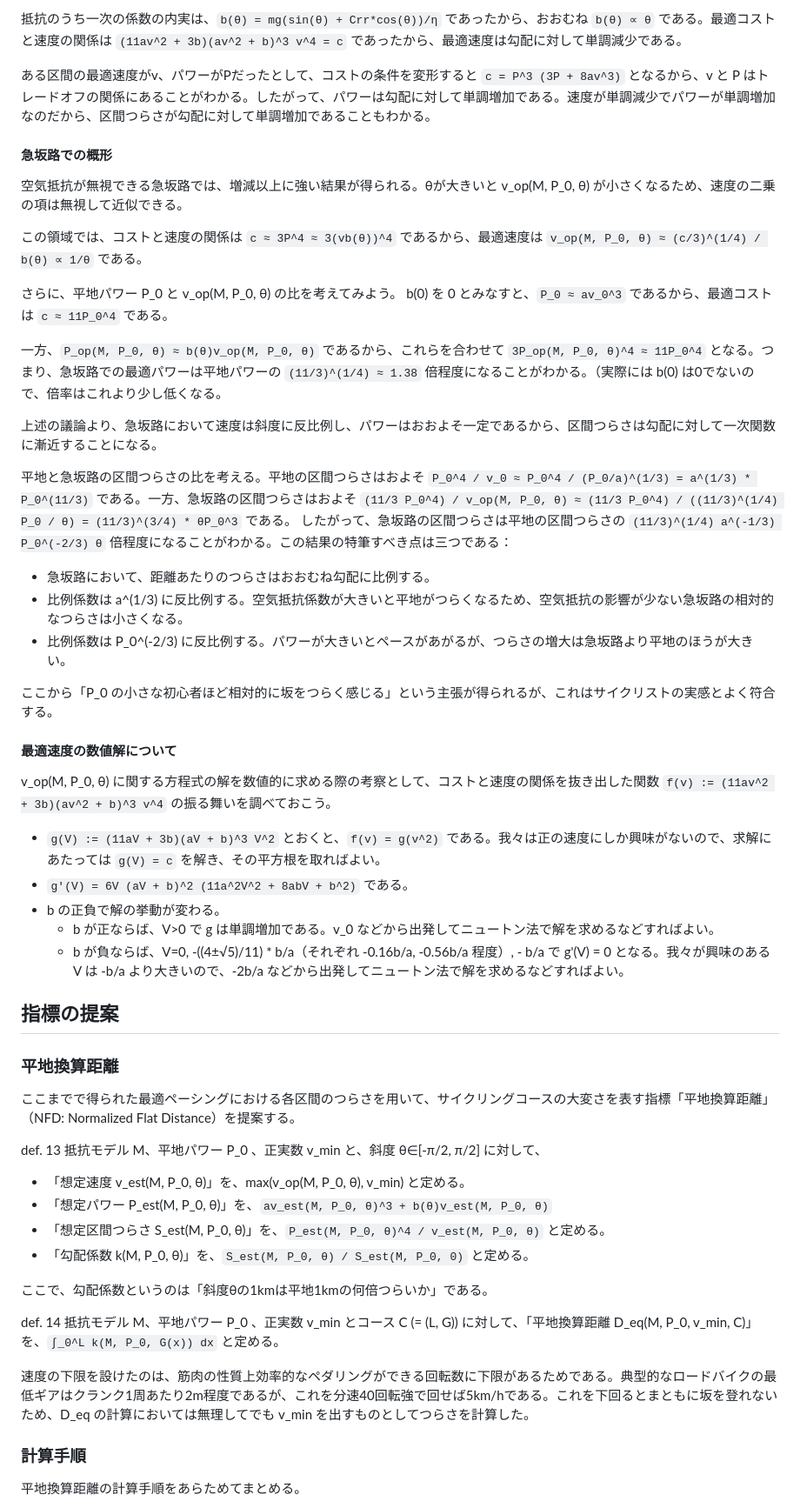
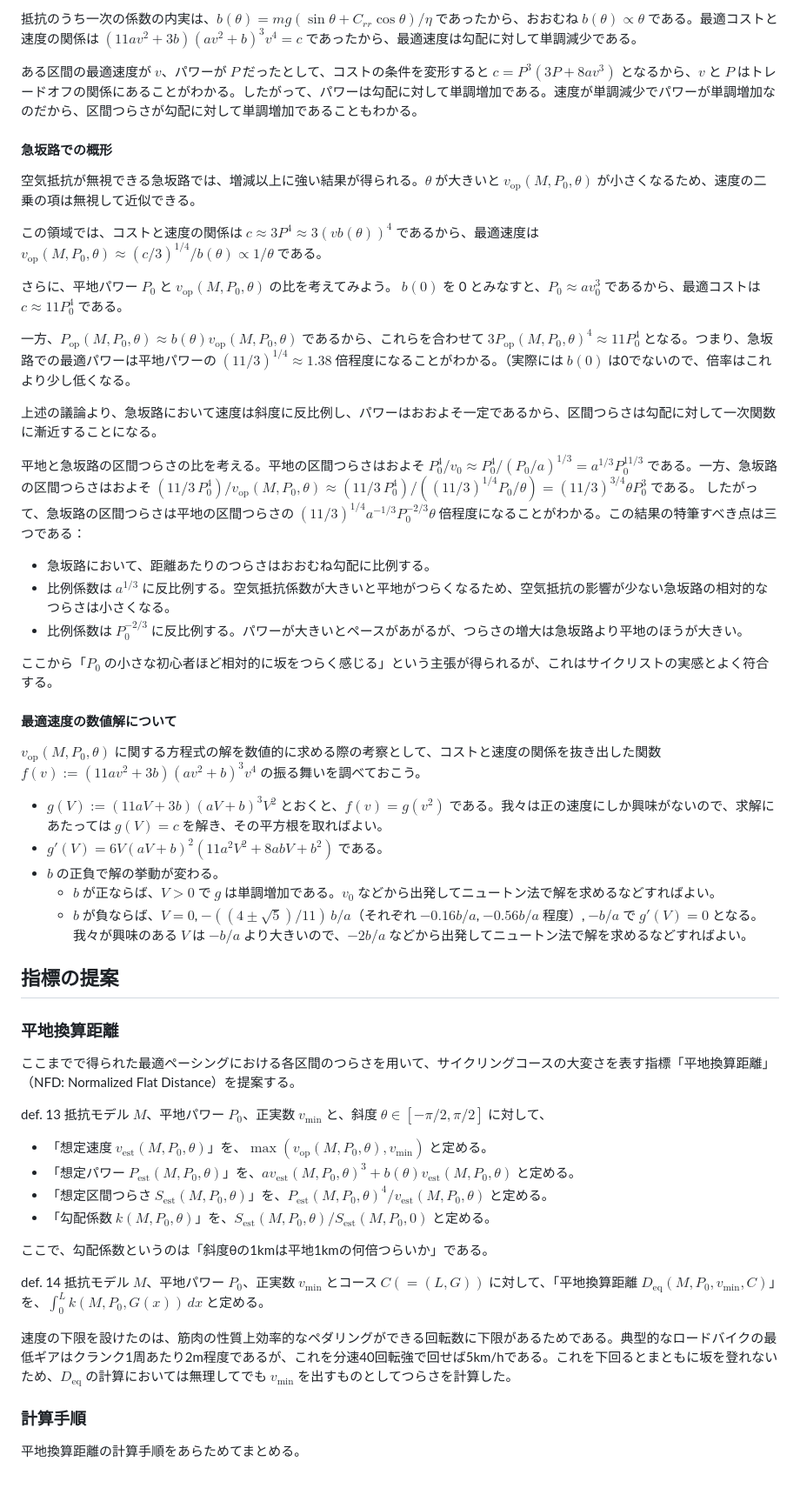
Before and after one commit to boletales/normalized-flat-distance, a Markdown page: docs/NFD.md, the part around one of its changes. Shown at 87% size. Drawn GitHub-style; blank space fills up the shorter version.

```diff
--- a/docs/NFD.md
+++ b/docs/NFD.md
@@ -140,51 +161,51 @@ def. 12 抵抗モデル M (= (a, b)) 、「平地パワー」正実数 P_0 と
 
-抵抗のうち一次の係数の内実は、`b(θ) = mg(sin(θ) + Crr*cos(θ))/η` であったから、おおむね `b(θ) ∝ θ` である。最適コストと速度の関係は `(11av^2 + 3b)(av^2 + b)^3 v^4 = c` であったから、最適速度は勾配に対して単調減少である。
+抵抗のうち一次の係数の内実は、$b(\theta) = mg(\sin\theta + C_{rr}\cos\theta)/\eta$ であったから、おおむね $b(\theta) \propto \theta$ である。最適コストと速度の関係は $(11av^2 + 3b)(av^2 + b)^3 v^4 = c$ であったから、最適速度は勾配に対して単調減少である。
 
-ある区間の最適速度がv、パワーがPだったとして、コストの条件を変形すると `c = P^3 (3P + 8av^3)` となるから、v と P はトレードオフの関係にあることがわかる。したがって、パワーは勾配に対して単調増加である。速度が単調減少でパワーが単調増加なのだから、区間つらさが勾配に対して単調増加であることもわかる。
+ある区間の最適速度が $v$、パワーが $P$ だったとして、コストの条件を変形すると $c = P^3(3P + 8av^3)$ となるから、$v$ と $P$ はトレードオフの関係にあることがわかる。したがって、パワーは勾配に対して単調増加である。速度が単調減少でパワーが単調増加なのだから、区間つらさが勾配に対して単調増加であることもわかる。
 
 #### 急坂路での概形
-空気抵抗が無視できる急坂路では、増減以上に強い結果が得られる。θが大きいと v_op(M, P_0, θ) が小さくなるため、速度の二乗の項は無視して近似できる。
+空気抵抗が無視できる急坂路では、増減以上に強い結果が得られる。$\theta$ が大きいと $v_{\mathrm{op}}(M, P_0, \theta)$ が小さくなるため、速度の二乗の項は無視して近似できる。
 
-この領域では、コストと速度の関係は `c ≈ 3P^4 ≈ 3(vb(θ))^4` であるから、最適速度は `v_op(M, P_0, θ) ≈ (c/3)^(1/4) / b(θ) ∝ 1/θ` である。
+この領域では、コストと速度の関係は $c \approx 3P^4 \approx 3(vb(\theta))^4$ であるから、最適速度は $v_{\mathrm{op}}(M, P_0, \theta) \approx (c/3)^{1/4} / b(\theta) \propto 1/\theta$ である。
 
-さらに、平地パワー P_0 と v_op(M, P_0, θ) の比を考えてみよう。
-b(0) を 0 とみなすと、`P_0 ≈ av_0^3` であるから、最適コストは `c ≈ 11P_0^4` である。
+さらに、平地パワー $P_0$ と $v_{\mathrm{op}}(M, P_0, \theta)$ の比を考えてみよう。
+$b(0)$ を 0 とみなすと、$P_0 \approx av_0^3$ であるから、最適コストは $c \approx 11P_0^4$ である。
 
-一方、`P_op(M, P_0, θ) ≈ b(θ)v_op(M, P_0, θ)` であるから、これらを合わせて `3P_op(M, P_0, θ)^4 ≈ 11P_0^4` となる。つまり、急坂路での最適パワーは平地パワーの `(11/3)^(1/4) ≈ 1.38` 倍程度になることがわかる。（実際には b(0) は0でないので、倍率はこれより少し低くなる。
+一方、$P_{\mathrm{op}}(M, P_0, \theta) \approx b(\theta)v_{\mathrm{op}}(M, P_0, \theta)$ であるから、これらを合わせて $3P_{\mathrm{op}}(M, P_0, \theta)^4 \approx 11P_0^4$ となる。つまり、急坂路での最適パワーは平地パワーの $(11/3)^{1/4} \approx 1.38$ 倍程度になることがわかる。（実際には $b(0)$ は0でないので、倍率はこれより少し低くなる。
 
 上述の議論より、急坂路において速度は斜度に反比例し、パワーはおおよそ一定であるから、区間つらさは勾配に対して一次関数に漸近することになる。
 
-平地と急坂路の区間つらさの比を考える。平地の区間つらさはおよそ `P_0^4 / v_0 ≈ P_0^4 / (P_0/a)^(1/3) = a^(1/3) * P_0^(11/3)` である。一方、急坂路の区間つらさはおよそ `(11/3 P_0^4) / v_op(M, P_0, θ) ≈ (11/3 P_0^4) / ((11/3)^(1/4) P_0 / θ) = (11/3)^(3/4) * θP_0^3` である。
-したがって、急坂路の区間つらさは平地の区間つらさの `(11/3)^(1/4) a^(-1/3) P_0^(-2/3) θ` 倍程度になることがわかる。この結果の特筆すべき点は三つである：
+平地と急坂路の区間つらさの比を考える。平地の区間つらさはおよそ $P_0^4 / v_0 \approx P_0^4 / (P_0/a)^{1/3} = a^{1/3} P_0^{11/3}$ である。一方、急坂路の区間つらさはおよそ $(11/3\,P_0^4) / v_{\mathrm{op}}(M, P_0, \theta) \approx (11/3\,P_0^4) / ((11/3)^{1/4} P_0 / \theta) = (11/3)^{3/4}\theta P_0^3$ である。
+したがって、急坂路の区間つらさは平地の区間つらさの $(11/3)^{1/4} a^{-1/3} P_0^{-2/3}\theta$ 倍程度になることがわかる。この結果の特筆すべき点は三つである：
 - 急坂路において、距離あたりのつらさはおおむね勾配に比例する。
-- 比例係数は a^(1/3) に反比例する。空気抵抗係数が大きいと平地がつらくなるため、空気抵抗の影響が少ない急坂路の相対的なつらさは小さくなる。
-- 比例係数は P_0^(-2/3) に反比例する。パワーが大きいとペースがあがるが、つらさの増大は急坂路より平地のほうが大きい。
+- 比例係数は $a^{1/3}$ に反比例する。空気抵抗係数が大きいと平地がつらくなるため、空気抵抗の影響が少ない急坂路の相対的なつらさは小さくなる。
+- 比例係数は $P_0^{-2/3}$ に反比例する。パワーが大きいとペースがあがるが、つらさの増大は急坂路より平地のほうが大きい。
 
-ここから「P_0 の小さな初心者ほど相対的に坂をつらく感じる」という主張が得られるが、これはサイクリストの実感とよく符合する。
+ここから「$P_0$ の小さな初心者ほど相対的に坂をつらく感じる」という主張が得られるが、これはサイクリストの実感とよく符合する。
 
 #### 最適速度の数値解について
-v_op(M, P_0, θ) に関する方程式の解を数値的に求める際の考察として、コストと速度の関係を抜き出した関数 `f(v) := (11av^2 + 3b)(av^2 + b)^3 v^4` の振る舞いを調べておこう。
-- `g(V) := (11aV + 3b)(aV + b)^3 V^2` とおくと、`f(v) = g(v^2)` である。我々は正の速度にしか興味がないので、求解にあたっては `g(V) = c` を解き、その平方根を取ればよい。
-- `g'(V) = 6V (aV + b)^2 (11a^2V^2 + 8abV + b^2)` である。
-- b の正負で解の挙動が変わる。
-  - b が正ならば、V>0 で g は単調増加である。v_0 などから出発してニュートン法で解を求めるなどすればよい。
-  - b が負ならば、V=0, -((4±√5)/11) * b/a（それぞれ -0.16b/a, -0.56b/a 程度）, - b/a で g'(V) = 0 となる。我々が興味のある V は -b/a より大きいので、-2b/a などから出発してニュートン法で解を求めるなどすればよい。
+$v_{\mathrm{op}}(M, P_0, \theta)$ に関する方程式の解を数値的に求める際の考察として、コストと速度の関係を抜き出した関数 $f(v) := (11av^2 + 3b)(av^2 + b)^3 v^4$ の振る舞いを調べておこう。
+- $g(V) := (11aV + 3b)(aV + b)^3 V^2$ とおくと、$f(v) = g(v^2)$ である。我々は正の速度にしか興味がないので、求解にあたっては $g(V) = c$ を解き、その平方根を取ればよい。
+- $g'(V) = 6V (aV + b)^2 (11a^2V^2 + 8abV + b^2)$ である。
+- $b$ の正負で解の挙動が変わる。
+  - $b$ が正ならば、$V>0$ で $g$ は単調増加である。$v_0$ などから出発してニュートン法で解を求めるなどすればよい。
+  - $b$ が負ならば、$V=0$, $-((4\pm\sqrt{5})/11)\,b/a$（それぞれ $-0.16b/a$, $-0.56b/a$ 程度）, $-b/a$ で $g'(V)=0$ となる。我々が興味のある $V$ は $-b/a$ より大きいので、$-2b/a$ などから出発してニュートン法で解を求めるなどすればよい。
 
 ## 指標の提案
 ### 平地換算距離
 ここまでで得られた最適ペーシングにおける各区間のつらさを用いて、サイクリングコースの大変さを表す指標「平地換算距離」（NFD: Normalized Flat Distance）を提案する。
 
-def. 13 抵抗モデル M、平地パワー P_0 、正実数 v_min と、斜度 θ∈[-π/2, π/2] に対して、
-- 「想定速度 v_est(M, P_0, θ)」を、max(v_op(M, P_0, θ), v_min) と定める。
-- 「想定パワー P_est(M, P_0, θ)」を、`av_est(M, P_0, θ)^3 + b(θ)v_est(M, P_0, θ)`
-- 「想定区間つらさ S_est(M, P_0, θ)」を、`P_est(M, P_0, θ)^4 / v_est(M, P_0, θ)` と定める。
-- 「勾配係数 k(M, P_0, θ)」を、`S_est(M, P_0, θ) / S_est(M, P_0, 0)` と定める。
+def. 13 抵抗モデル $M$、平地パワー $P_0$、正実数 $v_{\min}$ と、斜度 $\theta\in[-\pi/2, \pi/2]$ に対して、
+- 「想定速度 $v_{\mathrm{est}}(M, P_0, \theta)$」を、$\max(v_{\mathrm{op}}(M, P_0, \theta), v_{\min})$ と定める。
+- 「想定パワー $P_{\mathrm{est}}(M, P_0, \theta)$」を、$a v_{\mathrm{est}}(M, P_0, \theta)^3 + b(\theta)v_{\mathrm{est}}(M, P_0, \theta)$ と定める。
+- 「想定区間つらさ $S_{\mathrm{est}}(M, P_0, \theta)$」を、$P_{\mathrm{est}}(M, P_0, \theta)^4 / v_{\mathrm{est}}(M, P_0, \theta)$ と定める。
+- 「勾配係数 $k(M, P_0, \theta)$」を、$S_{\mathrm{est}}(M, P_0, \theta) / S_{\mathrm{est}}(M, P_0, 0)$ と定める。
 
 ここで、勾配係数というのは「斜度θの1kmは平地1kmの何倍つらいか」である。
 
-def. 14 抵抗モデル M、平地パワー P_0 、正実数 v_min とコース C (= (L, G)) に対して、「平地換算距離 D_eq(M, P_0, v_min, C)」を、`∫_0^L k(M, P_0, G(x)) dx` と定める。
+def. 14 抵抗モデル $M$、平地パワー $P_0$、正実数 $v_{\min}$ とコース $C (= (L, G))$ に対して、「平地換算距離 $D_{\mathrm{eq}}(M, P_0, v_{\min}, C)$」を、$\int_0^L k(M, P_0, G(x))\,dx$ と定める。
 
-速度の下限を設けたのは、筋肉の性質上効率的なペダリングができる回転数に下限があるためである。典型的なロードバイクの最低ギアはクランク1周あたり2m程度であるが、これを分速40回転強で回せば5km/hである。これを下回るとまともに坂を登れないため、D_eq の計算においては無理してでも v_min を出すものとしてつらさを計算した。
+速度の下限を設けたのは、筋肉の性質上効率的なペダリングができる回転数に下限があるためである。典型的なロードバイクの最低ギアはクランク1周あたり2m程度であるが、これを分速40回転強で回せば5km/hである。これを下回るとまともに坂を登れないため、$D_{\mathrm{eq}}$ の計算においては無理してでも $v_{\min}$ を出すものとしてつらさを計算した。
 
 ### 計算手順
 平地換算距離の計算手順をあらためてまとめる。
```
Also changed, not shown: other parts of docs/NFD.md (+97 -75 lines).
